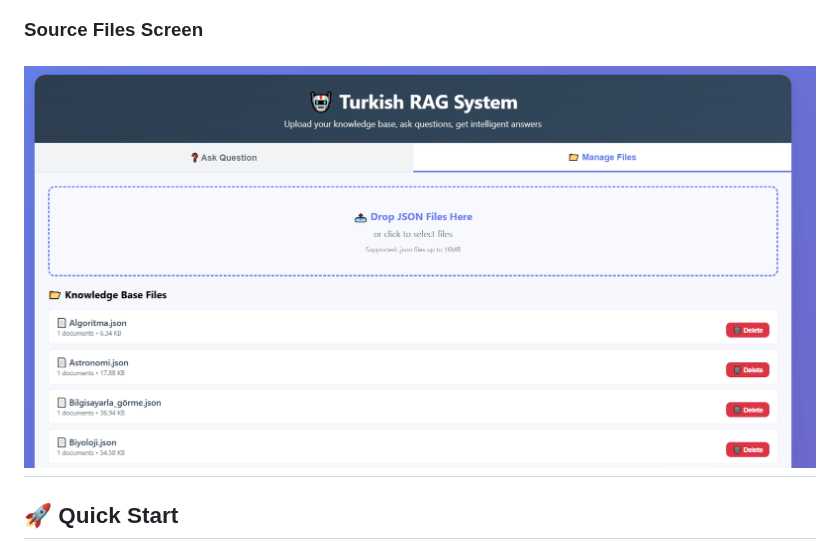
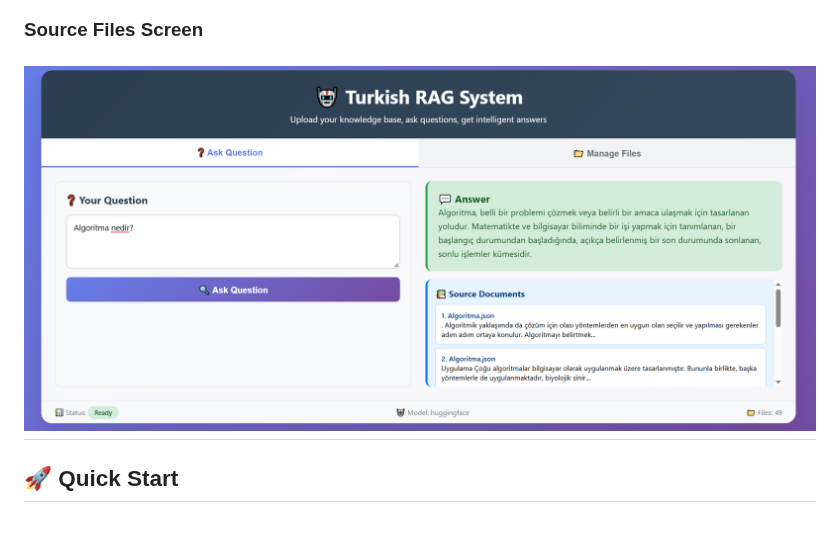
Before and after one commit to kadiryonak/RagArt, a Markdown page: readme.md, the part around the change. Drawn GitHub-style; blank space fills up the shorter version.

Commit message:
docs: Fix screenshot reference

```diff
--- a/readme.md
+++ b/readme.md
@@ -34,7 +34,7 @@ Upload your JSON knowledge base → Ask questions → Get intelligent answers
 ![Drop File Screen](görsel/2.png)
 
 ### Source Files Screen
-![Drop File Screen](görsel/2.png)
+![Drop File Screen](görsel/3.png)
 ---
 
 ## 🚀 Quick Start
```
